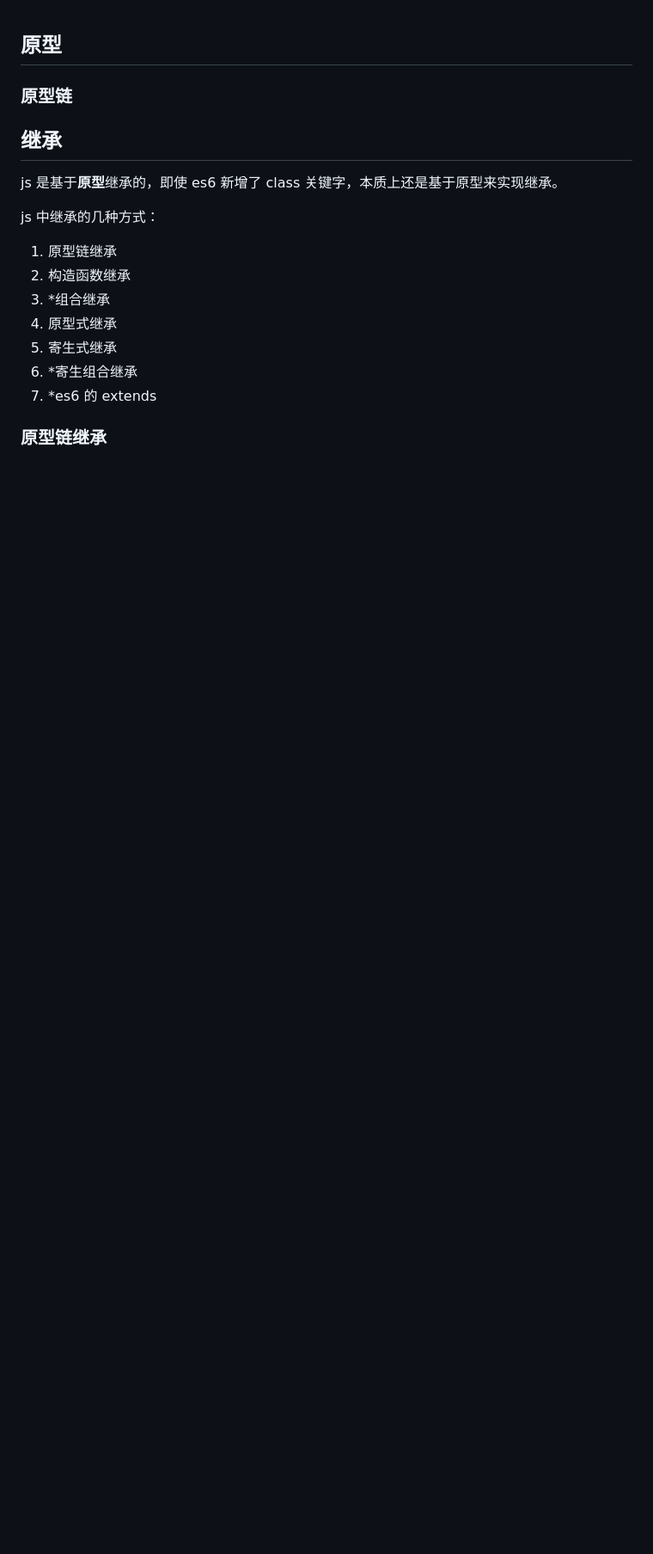
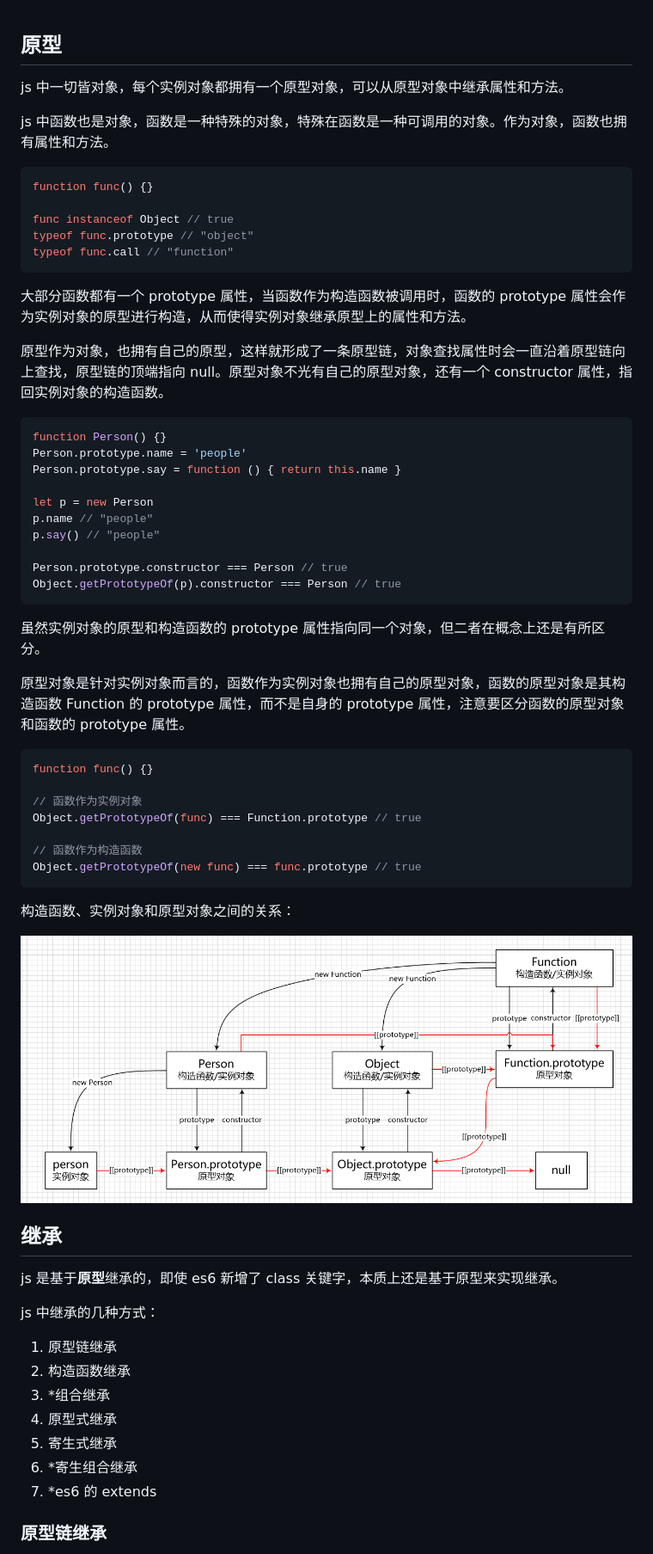
Before and after one commit to huangsiyuan2015/blog, a Markdown page: js-oop-inherit.md, the part around the change printed below. Shown: that part at 86% size. Rendered like a GitHub page; pictures changed too: js-oop-inherit.assets/prototype.png (added); blank space fills up the shorter version.

````diff
--- a/js-oop-inherit.md
+++ b/js-oop-inherit.md
@@ -1,6 +1,51 @@
 ## 原型
 
-### 原型链
+js 中一切皆对象，每个实例对象都拥有一个原型对象，可以从原型对象中继承属性和方法。
+
+js 中函数也是对象，函数是一种特殊的对象，特殊在函数是一种可调用的对象。作为对象，函数也拥有属性和方法。
+
+```js
+function func() {}
+
+func instanceof Object // true
+typeof func.prototype // "object"
+typeof func.call // "function"
+```
+
+大部分函数都有一个 prototype 属性，当函数作为构造函数被调用时，函数的 prototype 属性会作为实例对象的原型进行构造，从而使得实例对象继承原型上的属性和方法。
+
+原型作为对象，也拥有自己的原型，这样就形成了一条原型链，对象查找属性时会一直沿着原型链向上查找，原型链的顶端指向 null。原型对象不光有自己的原型对象，还有一个 constructor 属性，指回实例对象的构造函数。
+
+```js
+function Person() {}
+Person.prototype.name = 'people'
+Person.prototype.say = function () { return this.name }
+
+let p = new Person
+p.name // "people"
+p.say() // "people"
+
+Person.prototype.constructor === Person // true
+Object.getPrototypeOf(p).constructor === Person // true
+```
+
+虽然实例对象的原型和构造函数的 prototype 属性指向同一个对象，但二者在概念上还是有所区分。
+
+原型对象是针对实例对象而言的，函数作为实例对象也拥有自己的原型对象，函数的原型对象是其构造函数 Function 的 prototype 属性，而不是自身的 prototype 属性，注意要区分函数的原型对象和函数的 prototype 属性。
+
+```js
+function func() {}
+
+// 函数作为实例对象
+Object.getPrototypeOf(func) === Function.prototype // true
+
+// 函数作为构造函数
+Object.getPrototypeOf(new func) === func.prototype // true
+```
+
+构造函数、实例对象和原型对象之间的关系：
+
+![image-20210905161944729](js-oop-inherit.assets/prototype.png)
 
 ## 继承
 
````
Also changed, not shown: other parts of js-oop-inherit.md (+35 -22 lines), 1 other file.
